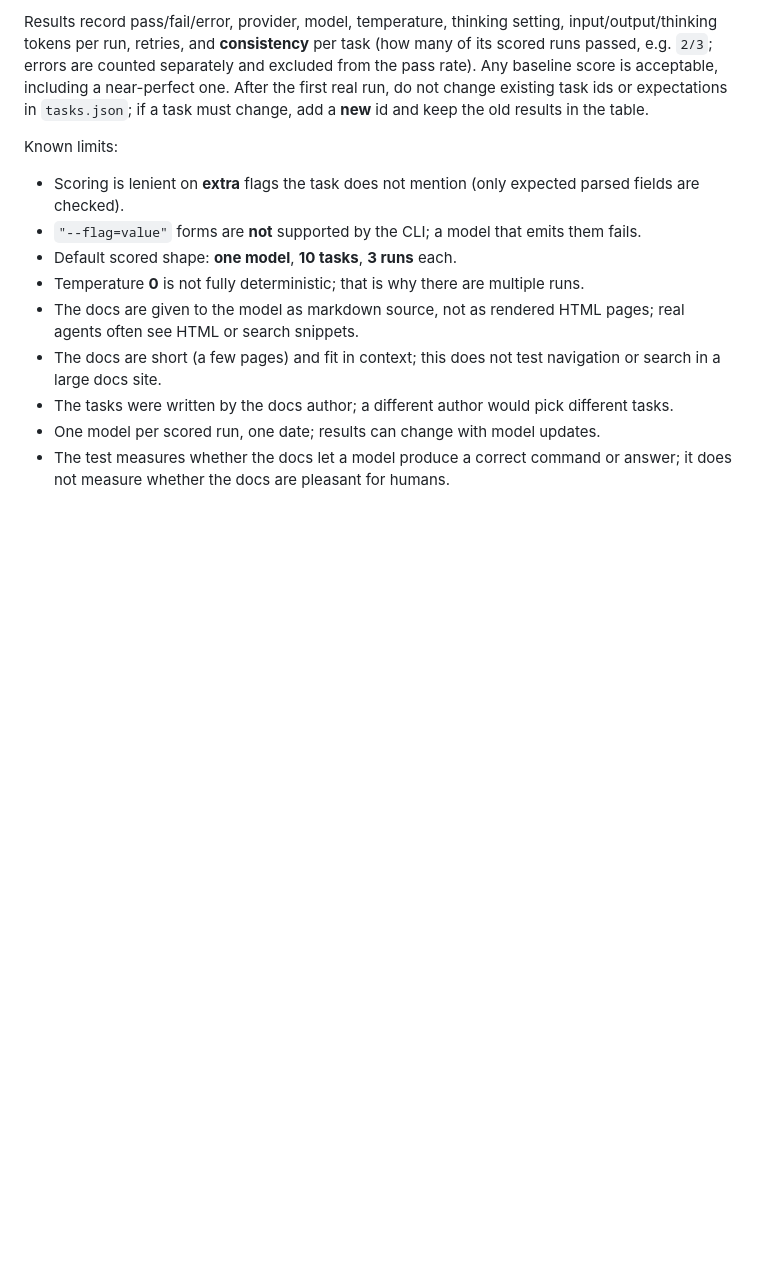
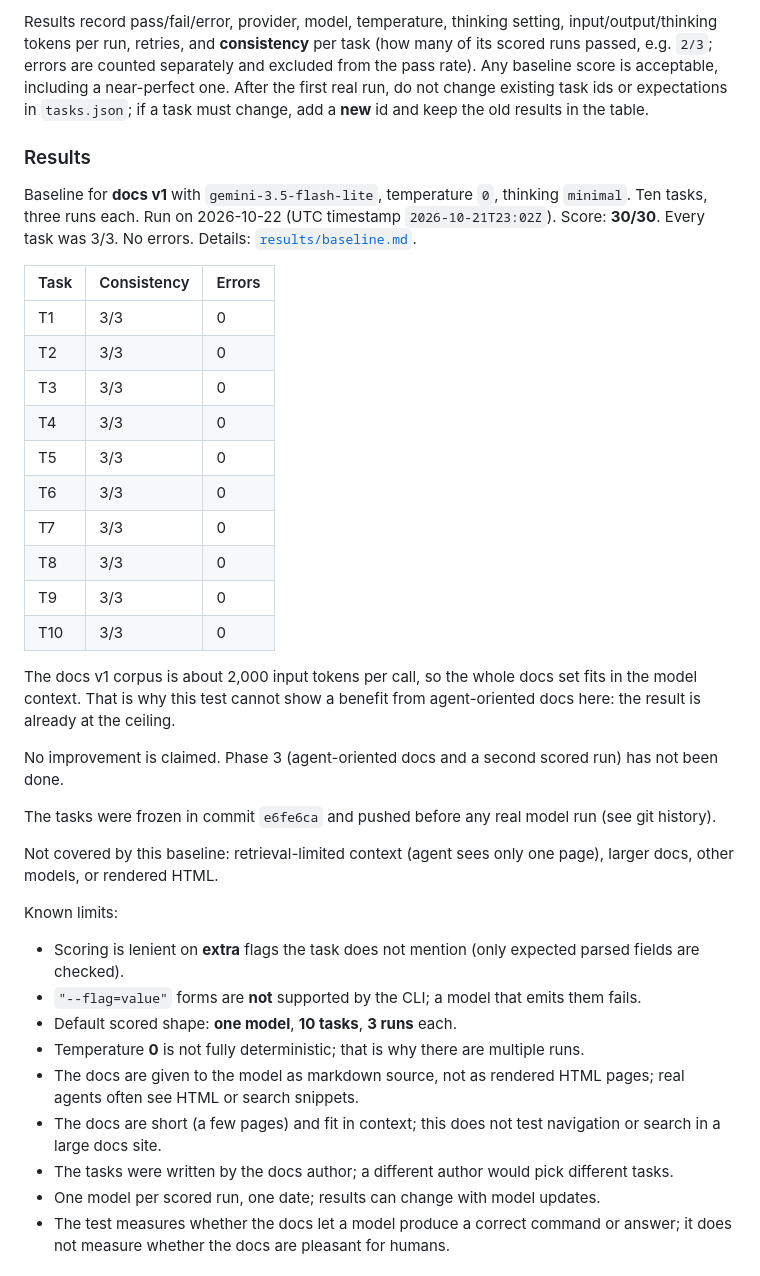
Before and after one commit to hakierka/docs-the-agent-can-read, a Markdown page: README.md, the part around the change. Drawn GitHub-style; blank space fills up the shorter version.

Commit message:
add results section to readme

```diff
--- a/README.md
+++ b/README.md
@@ -42,6 +42,31 @@ Free-tier requests may be used by Google to improve its products; eval content i
 
 Results record pass/fail/error, provider, model, temperature, thinking setting, input/output/thinking tokens per run, retries, and **consistency** per task (how many of its scored runs passed, e.g. `2/3`; errors are counted separately and excluded from the pass rate). Any baseline score is acceptable, including a near-perfect one. After the first real run, do not change existing task ids or expectations in `tasks.json`; if a task must change, add a **new** id and keep the old results in the table.
 
+### Results
+
+Baseline for **docs v1** with `gemini-3.5-flash-lite`, temperature `0`, thinking `minimal`. Ten tasks, three runs each. Run on 2026-10-22 (UTC timestamp `2026-10-21T23:02Z`). Score: **30/30**. Every task was 3/3. No errors. Details: [`results/baseline.md`](results/baseline.md).
+
+| Task | Consistency | Errors |
+|------|-------------|--------|
+| T1 | 3/3 | 0 |
+| T2 | 3/3 | 0 |
+| T3 | 3/3 | 0 |
+| T4 | 3/3 | 0 |
+| T5 | 3/3 | 0 |
+| T6 | 3/3 | 0 |
+| T7 | 3/3 | 0 |
+| T8 | 3/3 | 0 |
+| T9 | 3/3 | 0 |
+| T10 | 3/3 | 0 |
+
+The docs v1 corpus is about 2,000 input tokens per call, so the whole docs set fits in the model context. That is why this test cannot show a benefit from agent-oriented docs here: the result is already at the ceiling.
+
+No improvement is claimed. Phase 3 (agent-oriented docs and a second scored run) has not been done.
+
+The tasks were frozen in commit `e6fe6ca` and pushed before any real model run (see git history).
+
+Not covered by this baseline: retrieval-limited context (agent sees only one page), larger docs, other models, or rendered HTML.
+
 Known limits:
 
 - Scoring is lenient on **extra** flags the task does not mention (only expected parsed fields are checked).
```
